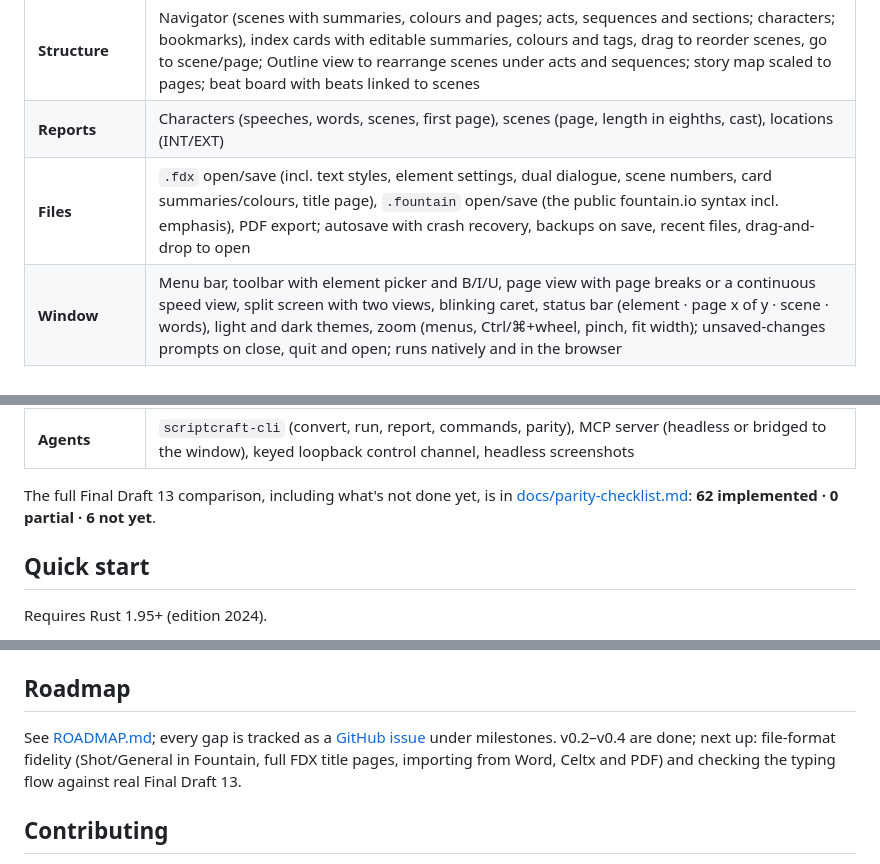
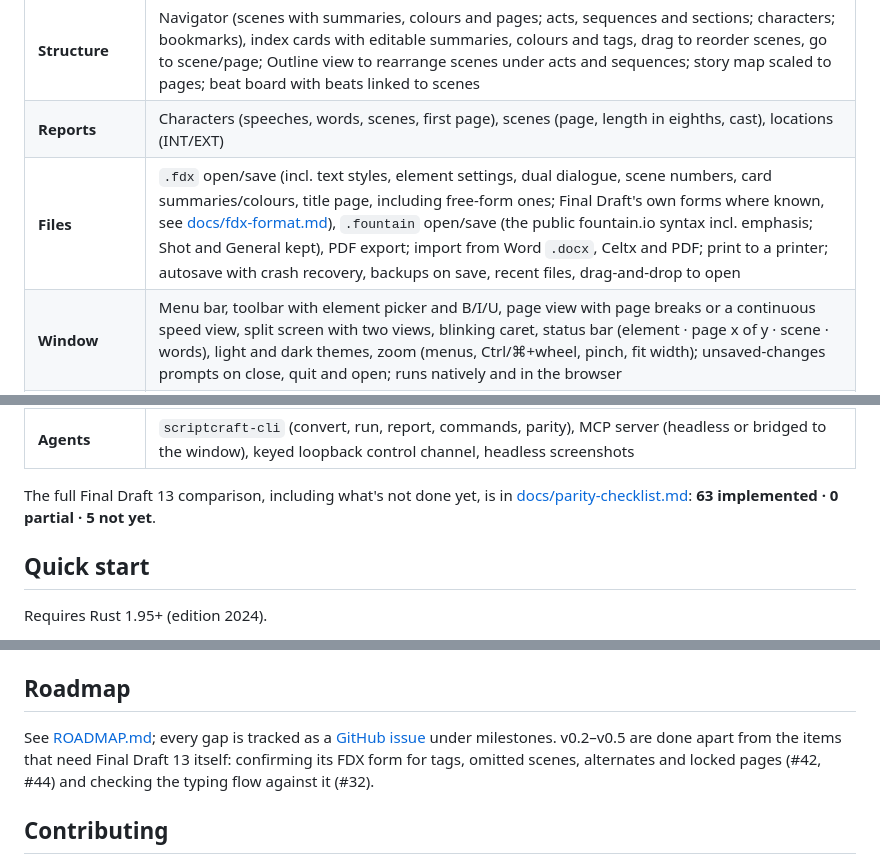
Before and after one commit to NoJuanNobody/scriptcraft, a Markdown page: README.md, 3 parts joined by grey strips. Rendered like a GitHub page.

Commit message:
Roadmap and README: v0.5 fidelity and polish
Co-Authored-By: Claude Opus 5.5 <noreply@anthropic.com>

```diff
--- a/README.md
+++ b/README.md
@@ -80,14 +80,14 @@ Every screenshot is ScriptCraft itself, rendered offscreen by its own UI harness
 | **Pages** | Letter, Courier 12, 54 lines; Action 1.5"–7.5", Character 3.7", Dialogue 2.5"–6.0", Parenthetical 3.1"–5.6", Transition right-aligned at 7.5"; page numbers from page 2; (MORE)/(CONT'D) across dialogue breaks (split at sentence ends, never after a parenthetical); headings and cues kept with what follows; action split only with two lines each side; automatic character (CONT'D); scene numbers in both margins; title page |
 | **Structure** | Navigator (scenes with summaries, colours and pages; acts, sequences and sections; characters; bookmarks), index cards with editable summaries, colours and tags, drag to reorder scenes, go to scene/page; Outline view to rearrange scenes under acts and sequences; story map scaled to pages; beat board with beats linked to scenes |
 | **Reports** | Characters (speeches, words, scenes, first page), scenes (page, length in eighths, cast), locations (INT/EXT) |
-| **Files** | `.fdx` open/save (incl. text styles, element settings, dual dialogue, scene numbers, card summaries/colours, title page), `.fountain` open/save (the public fountain.io syntax incl. emphasis), PDF export; autosave with crash recovery, backups on save, recent files, drag-and-drop to open |
+| **Files** | `.fdx` open/save (incl. text styles, element settings, dual dialogue, scene numbers, card summaries/colours, title page, including free-form ones; Final Draft's own forms where known, see [docs/fdx-format.md](docs/fdx-format.md)), `.fountain` open/save (the public fountain.io syntax incl. emphasis; Shot and General kept), PDF export; import from Word `.docx`, Celtx and PDF; print to a printer; autosave with crash recovery, backups on save, recent files, drag-and-drop to open |
 | **Window** | Menu bar, toolbar with element picker and B/I/U, page view with page breaks or a continuous speed view, split screen with two views, blinking caret, status bar (element · page x of y · scene · words), light and dark themes, zoom (menus, Ctrl/⌘+wheel, pinch, fit width); unsaved-changes prompts on close, quit and open; runs natively and in the browser |
 | **Drafts and production** | Revision mode with coloured pages, locked pages with A/B pages, omitted scenes, headers and footers, A4, script notes, alternate lines, production tagging and breakdown reports, print; track changes per author with accept/reject; Compare Drafts; templates for feature, TV single-camera, multi-camera and stage play |
 | **Together and aloud** | Real-time collaboration on a local network with names and carets ([docs/collaboration.md](docs/collaboration.md)); read aloud with a system voice per character; dictation that turns spoken phrases into formatted script |
 | **Agents** | `scriptcraft-cli` (convert, run, report, commands, parity), MCP server (headless or bridged to the window), keyed loopback control channel, headless screenshots |
 
 The full Final Draft 13 comparison, including what's not done yet, is in
-[docs/parity-checklist.md](docs/parity-checklist.md): **62 implemented · 0 partial · 6 not yet**.
+[docs/parity-checklist.md](docs/parity-checklist.md): **63 implemented · 0 partial · 5 not yet**.
 
 ## Quick start
 
@@ -166,9 +166,9 @@ layers, parity doc up to date).
 ## Roadmap
 
 See [ROADMAP.md](ROADMAP.md); every gap is tracked as a
-[GitHub issue](https://github.com/NoJuanNobody/scriptcraft/issues) under milestones. v0.2–v0.4 are done; next up: file-format fidelity
-(Shot/General in Fountain, full FDX title pages, importing from Word, Celtx and PDF) and checking
-the typing flow against real Final Draft 13.
+[GitHub issue](https://github.com/NoJuanNobody/scriptcraft/issues) under milestones. v0.2–v0.5 are done apart from the items that need Final Draft 13 itself:
+confirming its FDX form for tags, omitted scenes, alternates and locked pages (#42, #44) and
+checking the typing flow against it (#32).
 
 ## Contributing
 
```
Also changed, not shown: ROADMAP.md (+21 -14 lines).
